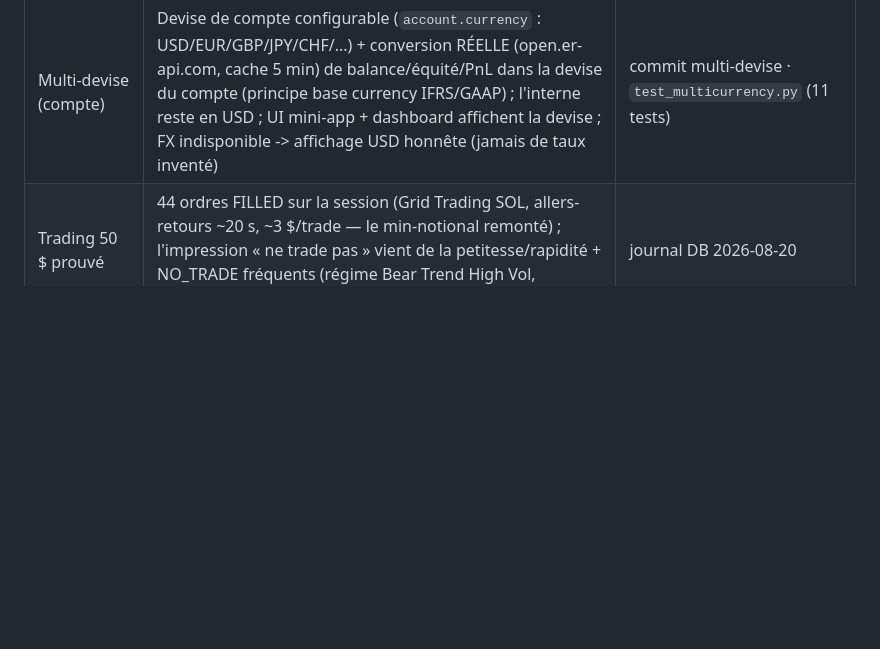
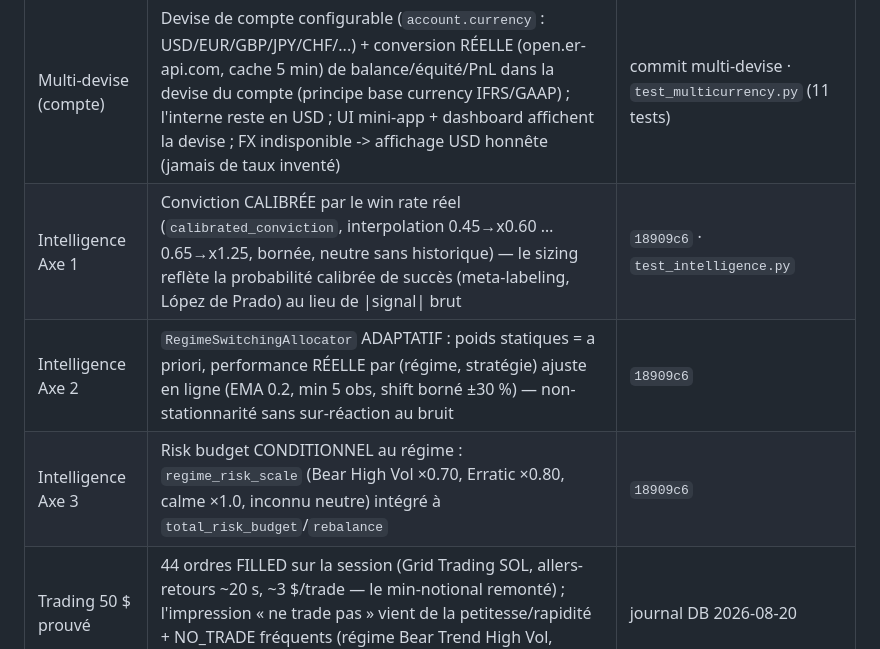
Before and after one commit to ambiancesignaturecontact-blip/trad, a Markdown page: STATE_OF_THE_PROJECT.md, the part around the change. Rendered like a GitHub page; blank space fills up the shorter version.

Commit message:
doc: mission intelligence (Axes 1-3) ajoutée à STATE_OF_THE_PROJECT.md

```diff
--- a/STATE_OF_THE_PROJECT.md
+++ b/STATE_OF_THE_PROJECT.md
@@ -81,6 +81,9 @@ Dernière mise à jour : 2026-08-20
 | Mini-app fiable (mandat) | **Cause trouvée** : pas de polling + état initial 100 % simulé (chiffres fictifs affichés !). Corrigé : polling REST 5 s (parité fallback dashboard), état initial honnête (—/chargement), indicateur de fraîcheur 🟢/🟡/🔴, erreurs visibles. Tests verrouillés | commit mandat · `test_miniapp_50usd.py` |
 | Accès marchés vérifié | Crypto (Coinbase/Kraken/OKX/CoinGecko), Or XAUUSD (Yahoo GC=F + gold-api), Forex EURUSD (Yahoo + er-api), Actions AAPL/TSLA (Yahoo) — toutes les classes d'actifs alimentées par des sources RÉELLES (Binance/Bybit géobloqués en sandbox, OK en prod) | test live 2026-08-20 |
 | Multi-devise (compte) | Devise de compte configurable (`account.currency` : USD/EUR/GBP/JPY/CHF/...) + conversion RÉELLE (open.er-api.com, cache 5 min) de balance/équité/PnL dans la devise du compte (principe base currency IFRS/GAAP) ; l'interne reste en USD ; UI mini-app + dashboard affichent la devise ; FX indisponible -> affichage USD honnête (jamais de taux inventé) | commit multi-devise · `test_multicurrency.py` (11 tests) |
+| Intelligence Axe 1 | Conviction CALIBRÉE par le win rate réel (`calibrated_conviction`, interpolation 0.45→x0.60 … 0.65→x1.25, bornée, neutre sans historique) — le sizing reflète la probabilité calibrée de succès (meta-labeling, López de Prado) au lieu de \|signal\| brut | `18909c6` · `test_intelligence.py` |
+| Intelligence Axe 2 | `RegimeSwitchingAllocator` ADAPTATIF : poids statiques = a priori, performance RÉELLE par (régime, stratégie) ajuste en ligne (EMA 0.2, min 5 obs, shift borné ±30 %) — non-stationnarité sans sur-réaction au bruit | `18909c6` |
+| Intelligence Axe 3 | Risk budget CONDITIONNEL au régime : `regime_risk_scale` (Bear High Vol ×0.70, Erratic ×0.80, calme ×1.0, inconnu neutre) intégré à `total_risk_budget`/`rebalance` | `18909c6` |
 | Trading 50 $ prouvé | 44 ordres FILLED sur la session (Grid Trading SOL, allers-retours ~20 s, ~3 $/trade — le min-notional remonté) ; l'impression « ne trade pas » vient de la petitesse/rapidité + NO_TRADE fréquents (régime Bear Trend High Vol, prudence par design) | journal DB 2026-08-20 |
 
 ---
```
